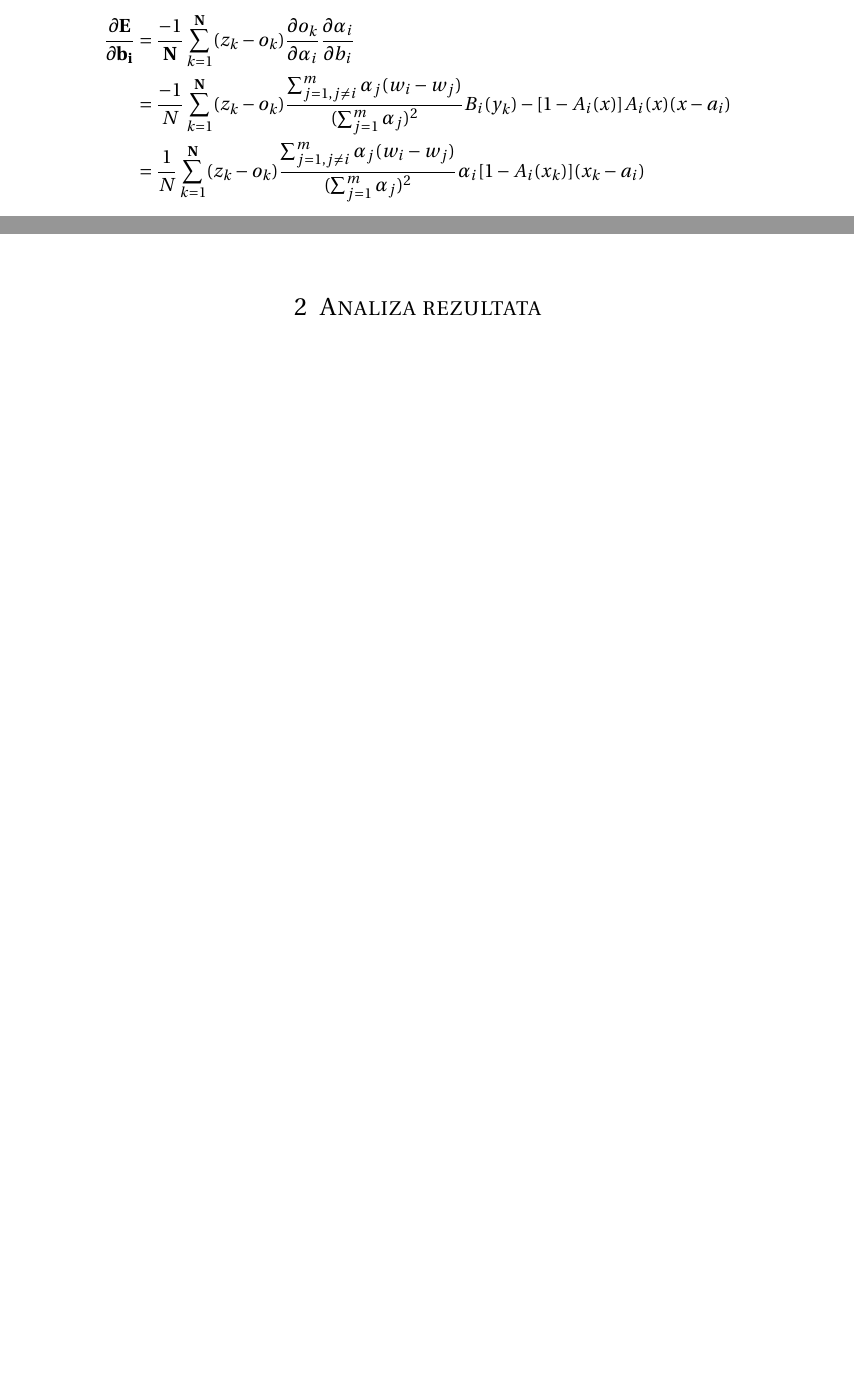
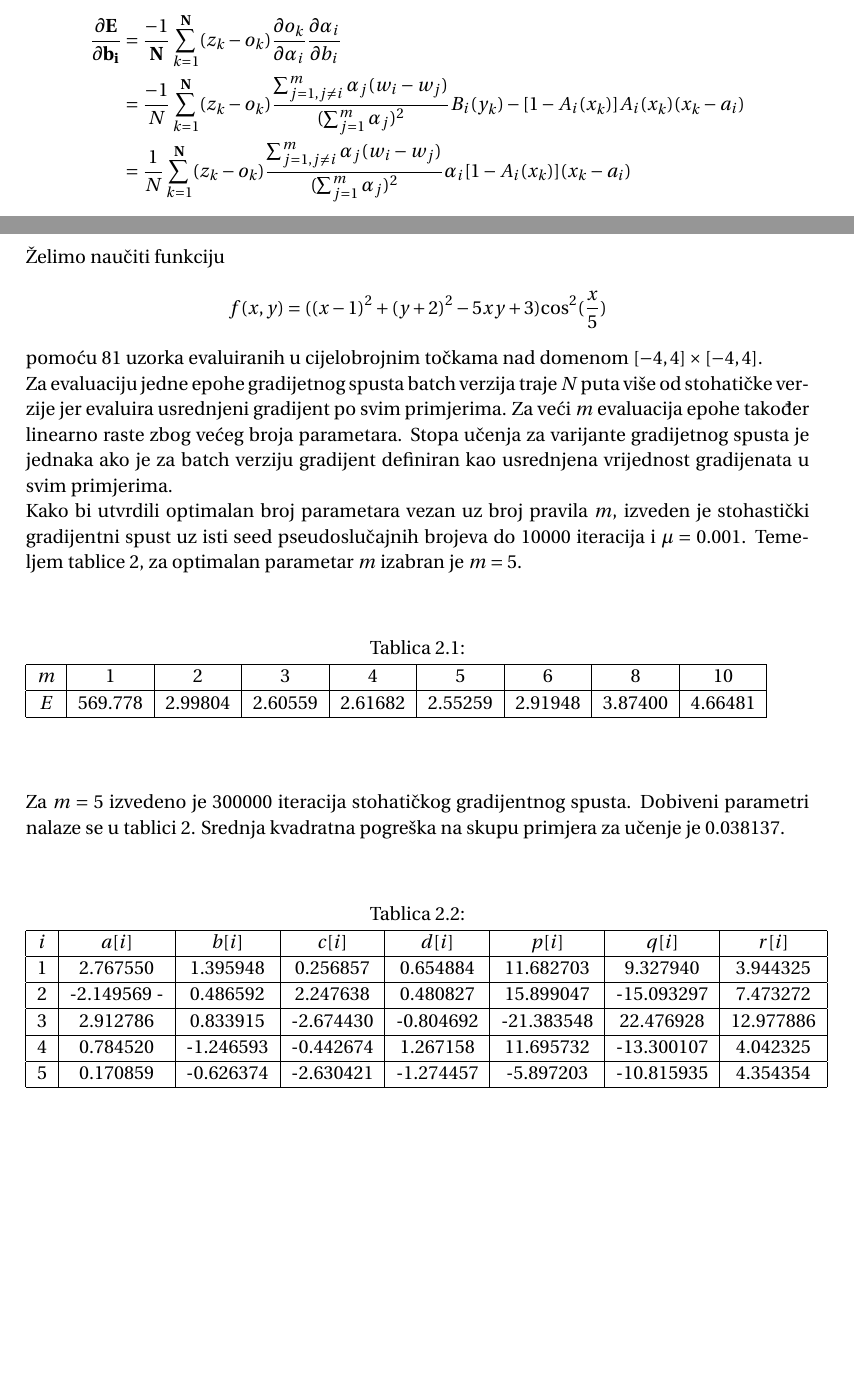
Before and after one commit to imih/NeuroFuzzy, a LaTeX document (izvjestaj.tex): two parts of pages 3 and 5 of 5 before the commit and two parts of pages 3 and 6 of 6 after it, joined at a grey line, cut so that both start at the same text, the shorter picture padded with empty space. Compiled offline with pdfLaTeX.

Commit message:
Ploting and traning

```diff
--- a/izvjestaj.tex
+++ b/izvjestaj.tex
@@ -146,7 +146,7 @@ gdje se gradijent evaluira u vrijednostima stanja $t$. Gradijente izvodimo pomo
 
 \begin{align*}
 \mathbf{\frac{\partial E}{\partial b_i}} &= \frac{-1}{\mathbf{N}} \sum_{k=1}^{\mathbf{N}} (z_k - o_k) \frac{\partial o_k}{\partial\alpha_i} \frac{\partial \alpha_i}{\partial b_i}
-\\ &= \frac{-1}{N}\sum_{k=1}^{\mathbf{N}} (z_k - o_k) \frac{\sum_{j = 1, j \neq i}^{m} \alpha_j (w_i - w_j)}{(\sum_{j=1}^{m} \alpha_j)^2 } B_i(y_k) -[1 -A_i(x)]A_i(x)(x - a_i)\\ &=
+\\ &= \frac{-1}{N}\sum_{k=1}^{\mathbf{N}} (z_k - o_k) \frac{\sum_{j = 1, j \neq i}^{m} \alpha_j (w_i - w_j)}{(\sum_{j=1}^{m} \alpha_j)^2 } B_i(y_k) -[1 -A_i(x_k)]A_i(x_k)(x_k - a_i)\\ &=
 \frac{1}{N}\sum_{k=1}^{\mathbf{N}} (z_k - o_k) \frac{\sum_{j = 1, j \neq i}^{m} \alpha_j (w_i - w_j)}{(\sum_{j=1}^{m} \alpha_j)^2 } \alpha_i [1 - A_i(x_k)](x_k - a_i)
 \end{align*}
 
@@ -196,6 +196,60 @@ gdje se gradijent evaluira u vrijednostima stanja $t$.
 
 
 \section{Analiza rezultata}
+Želimo naučiti funkciju
+\begin{align*}
+f(x, y) = ((x - 1) ^ 2 + (y + 2)^ 2 - 5xy + 3) {\cos^2(\frac{x}{5})}
+\end{align*}
+pomoću $81$ uzorka evaluiranih u cijelobrojnim točkama nad domenom $[-4, 4]\times[-4, 4]$.
+
+Za evaluaciju jedne epohe gradijetnog spusta batch verzija traje $N$ puta više od stohatičke verzije jer evaluira usrednjeni gradijent po svim primjerima. Za veći $m$ evaluacija epohe također linearno raste zbog većeg broja parametara. Stopa učenja za varijante gradijetnog spusta je jednaka ako je za batch verziju gradijent definiran kao usrednjena vrijednost gradijenata u svim primjerima.
+
+Kako bi utvrdili optimalan broj parametara vezan uz broj pravila $m$, izveden je stohastički gradijentni spust uz isti seed pseudoslučajnih brojeva do $10000$ iteracija i $\mu = 0.001$. Temeljem tablice \ref{T1}, za optimalan parametar $m$ izabran je $m=5$.
+
+\begin{center}
+\begin{table}[h]
+\label{T1}
+\caption{}
+\begin{tabular}{|c|c|c|c|c|c|c|c|c|}
+\hline
+$m$ & 1 & 2 & 3 & 4 & 5 & 6 & 8 & 10 \\
+\hline
+$E$ & 569.778 & 2.99804 & 2.60559 & 2.61682 & 2.55259 & 2.91948 & 3.87400 & 4.66481 \\
+\hline
+\end{tabular}
+\end{table}
+\end{center}
+
+Za $m=5$ izvedeno je $300000$ iteracija stohatičkog gradijentnog spusta. Dobiveni parametri nalaze se u tablici \ref{T2}. Srednja kvadratna pogreška na skupu primjera za učenje je $0.038137$.
+
+\begin{center}
+\begin{table}[h]
+\label{T2}
+\caption{}
+\begin{tabular}{|c|c|c|c|c|c|c|c|}
+\hline
+$i$ & $a[i]$ & $b[i]$ & $c[i]$ & $d[i]$ & $p[i]$ & $q[i]$ & $r[i]$ \\
+\hline
+$1$ & 2.767550 & 1.395948 & 0.256857 & 0.654884 & 11.682703 & 9.327940 & 3.944325 \\
+\hline
+$2$ & -2.149569 -& 0.486592 & 2.247638 & 0.480827 & 15.899047 & -15.093297 & 7.473272 \\
+\hline
+$3$ & 2.912786 & 0.833915 & -2.674430 & -0.804692 & -21.383548 & 22.476928 & 12.977886 \\
+\hline
+$4$ & 0.784520 & -1.246593 & -0.442674 & 1.267158 & 11.695732 & -13.300107 & 4.042325 \\
+\hline
+$5$ & 0.170859 & -0.626374 & -2.630421 & -1.274457 & -5.897203 & -10.815935 & 4.354354 \\
+\hline
+\end{tabular}
+\end{table}
+\end{center}
+
+%2.767550 1.395948 0.256857 0.654884 11.682703 9.327940 3.944325
+%-2.149569 -0.486592 2.247638 0.480827 15.899047 -15.093297 7.473272
+%2.912786 0.833915 -2.674430 -0.804692 -21.383548 22.476928 12.977886
+%0.784520 -1.246593 -0.442674 1.267158 11.695732 -13.300107 4.042325
+%0.170859 -0.626374 -2.630421 -1.274457 -5.897203 -10.815935 4.354354
+
 
 
 \end{document}
```
Also changed, not shown: Makefile, izvjestaj.tex (2 more changed lines), 5 other files.
